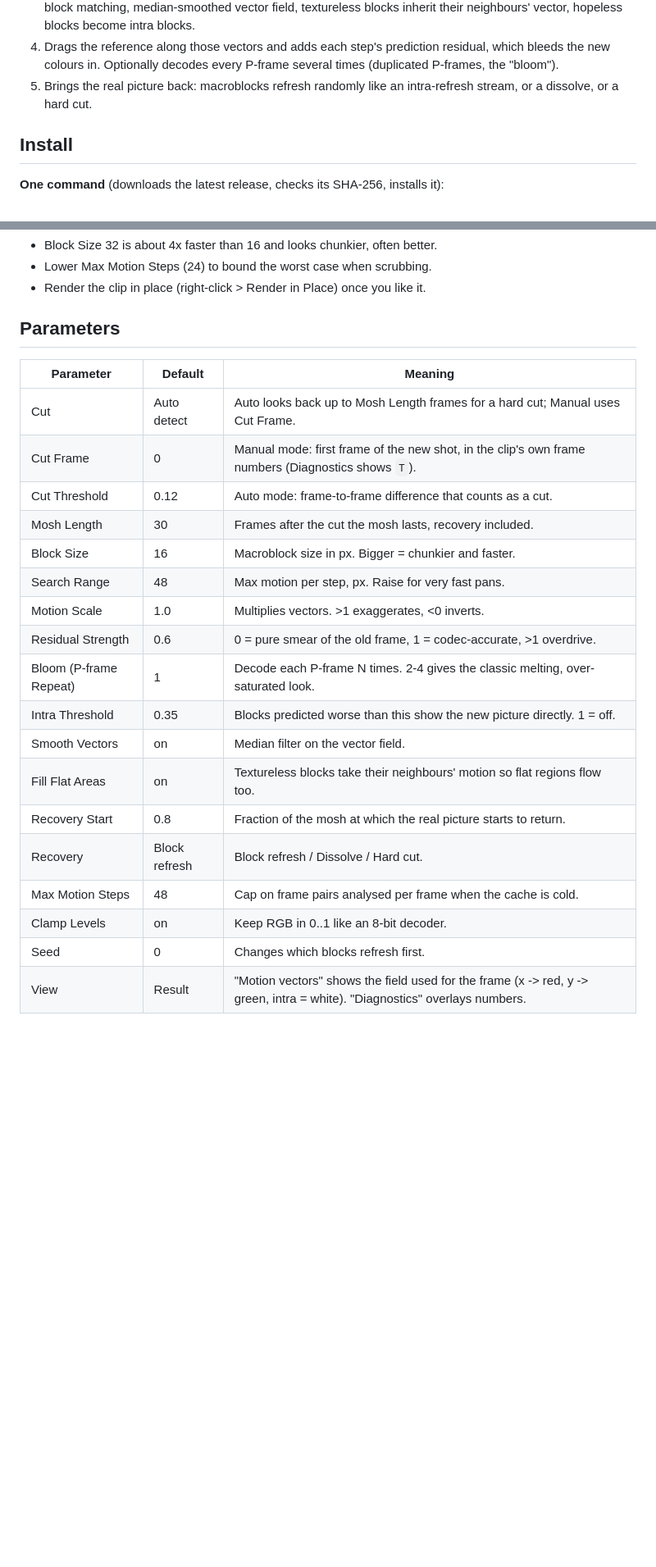
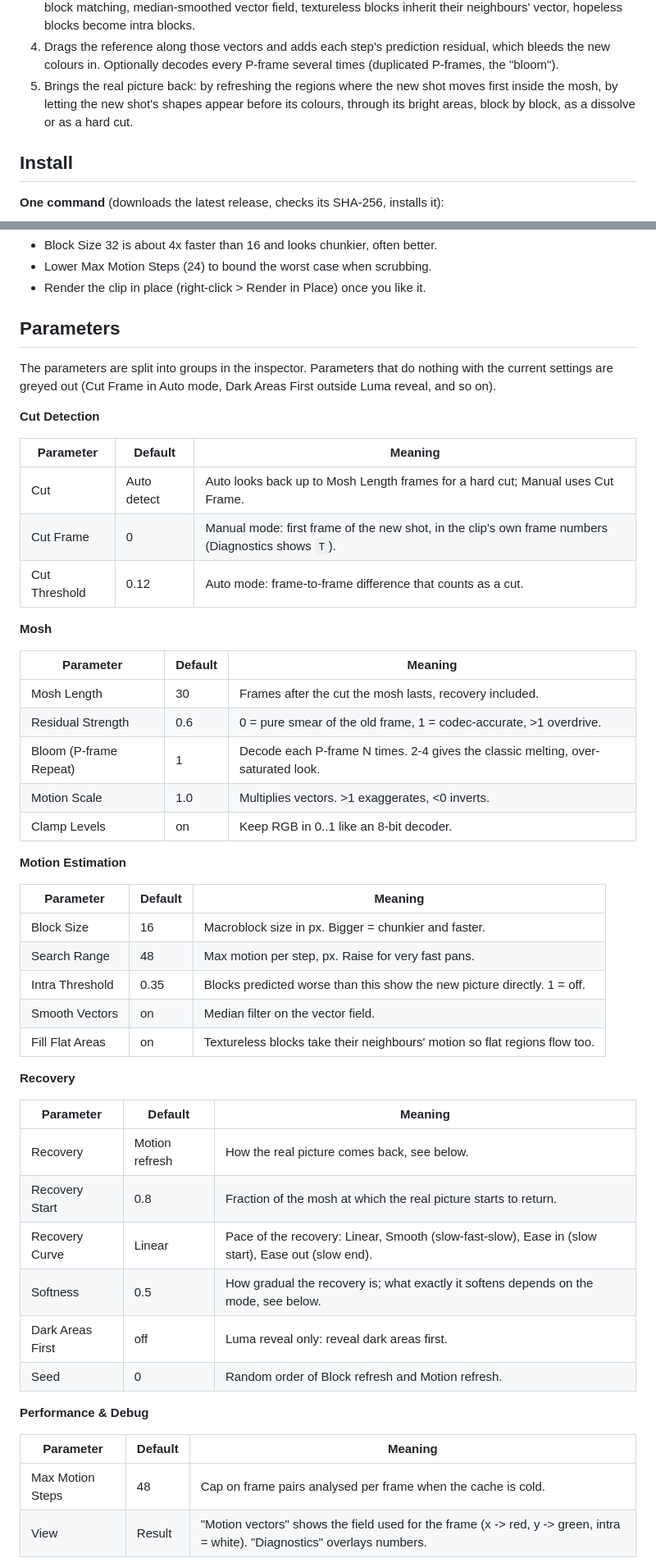
Before and after one commit to Woysful/ofx-datamosh, a Markdown page: README.md, 2 parts joined by grey strips. Shown at 82% size. Drawn GitHub-style; blank space fills up the shorter version.

```diff
--- a/README.md
+++ b/README.md
@@ -27,8 +27,10 @@ same thing in software, per frame:
 4. Drags the reference along those vectors and adds each step's prediction
    residual, which bleeds the new colours in. Optionally decodes every
    P-frame several times (duplicated P-frames, the "bloom").
-5. Brings the real picture back: macroblocks refresh randomly like an
-   intra-refresh stream, or a dissolve, or a hard cut.
+5. Brings the real picture back: by refreshing the regions where the new
+   shot moves first inside the mosh, by letting the new shot's shapes appear
+   before its colours, through its bright areas, block by block, as a
+   dissolve or as a hard cut.
 
 ## Install
 
@@ -170,23 +172,52 @@ cut (bounded by **Max Motion Steps**). Tips if it is still slow:
 
 ## Parameters
 
+The parameters are split into groups in the inspector. Parameters that do
+nothing with the current settings are greyed out (Cut Frame in Auto mode,
+Dark Areas First outside Luma reveal, and so on).
+
+**Cut Detection**
+
 | Parameter | Default | Meaning |
 |---|---|---|
 | Cut | Auto detect | Auto looks back up to Mosh Length frames for a hard cut; Manual uses Cut Frame. |
 | Cut Frame | 0 | Manual mode: first frame of the new shot, in the clip's own frame numbers (Diagnostics shows `T`). |
 | Cut Threshold | 0.12 | Auto mode: frame-to-frame difference that counts as a cut. |
+
+**Mosh**
+
+| Parameter | Default | Meaning |
+|---|---|---|
 | Mosh Length | 30 | Frames after the cut the mosh lasts, recovery included. |
+| Residual Strength | 0.6 | 0 = pure smear of the old frame, 1 = codec-accurate, >1 overdrive. |
+| Bloom (P-frame Repeat) | 1 | Decode each P-frame N times. 2-4 gives the classic melting, over-saturated look. |
+| Motion Scale | 1.0 | Multiplies vectors. >1 exaggerates, <0 inverts. |
+| Clamp Levels | on | Keep RGB in 0..1 like an 8-bit decoder. |
+
+**Motion Estimation**
+
+| Parameter | Default | Meaning |
+|---|---|---|
 | Block Size | 16 | Macroblock size in px. Bigger = chunkier and faster. |
 | Search Range | 48 | Max motion per step, px. Raise for very fast pans. |
-| Motion Scale | 1.0 | Multiplies vectors. >1 exaggerates, <0 inverts. |
-| Residual Strength | 0.6 | 0 = pure smear of the old frame, 1 = codec-accurate, >1 overdrive. |
-| Bloom (P-frame Repeat) | 1 | Decode each P-frame N times. 2-4 gives the classic melting, over-saturated look. |
 | Intra Threshold | 0.35 | Blocks predicted worse than this show the new picture directly. 1 = off. |
 | Smooth Vectors | on | Median filter on the vector field. |
 | Fill Flat Areas | on | Textureless blocks take their neighbours' motion so flat regions flow too. |
+
+**Recovery**
+
+| Parameter | Default | Meaning |
+|---|---|---|
+| Recovery | Motion refresh | How the real picture comes back, see below. |
 | Recovery Start | 0.8 | Fraction of the mosh at which the real picture starts to return. |
-| Recovery | Block refresh | Block refresh / Dissolve / Hard cut. |
+| Recovery Curve | Linear | Pace of the recovery: Linear, Smooth (slow-fast-slow), Ease in (slow start), Ease out (slow end). |
+| Softness | 0.5 | How gradual the recovery is; what exactly it softens depends on the mode, see below. |
+| Dark Areas First | off | Luma reveal only: reveal dark areas first. |
+| Seed | 0 | Random order of Block refresh and Motion refresh. |
+
+**Performance & Debug**
+
+| Parameter | Default | Meaning |
+|---|---|---|
 | Max Motion Steps | 48 | Cap on frame pairs analysed per frame when the cache is cold. |
-| Clamp Levels | on | Keep RGB in 0..1 like an 8-bit decoder. |
-| Seed | 0 | Changes which blocks refresh first. |
 | View | Result | "Motion vectors" shows the field used for the frame (x -> red, y -> green, intra = white). "Diagnostics" overlays numbers. |
```
Also changed, not shown: other parts of README.md (+31 -1 lines), docs/recovery.jpg (added), 5 other files.
